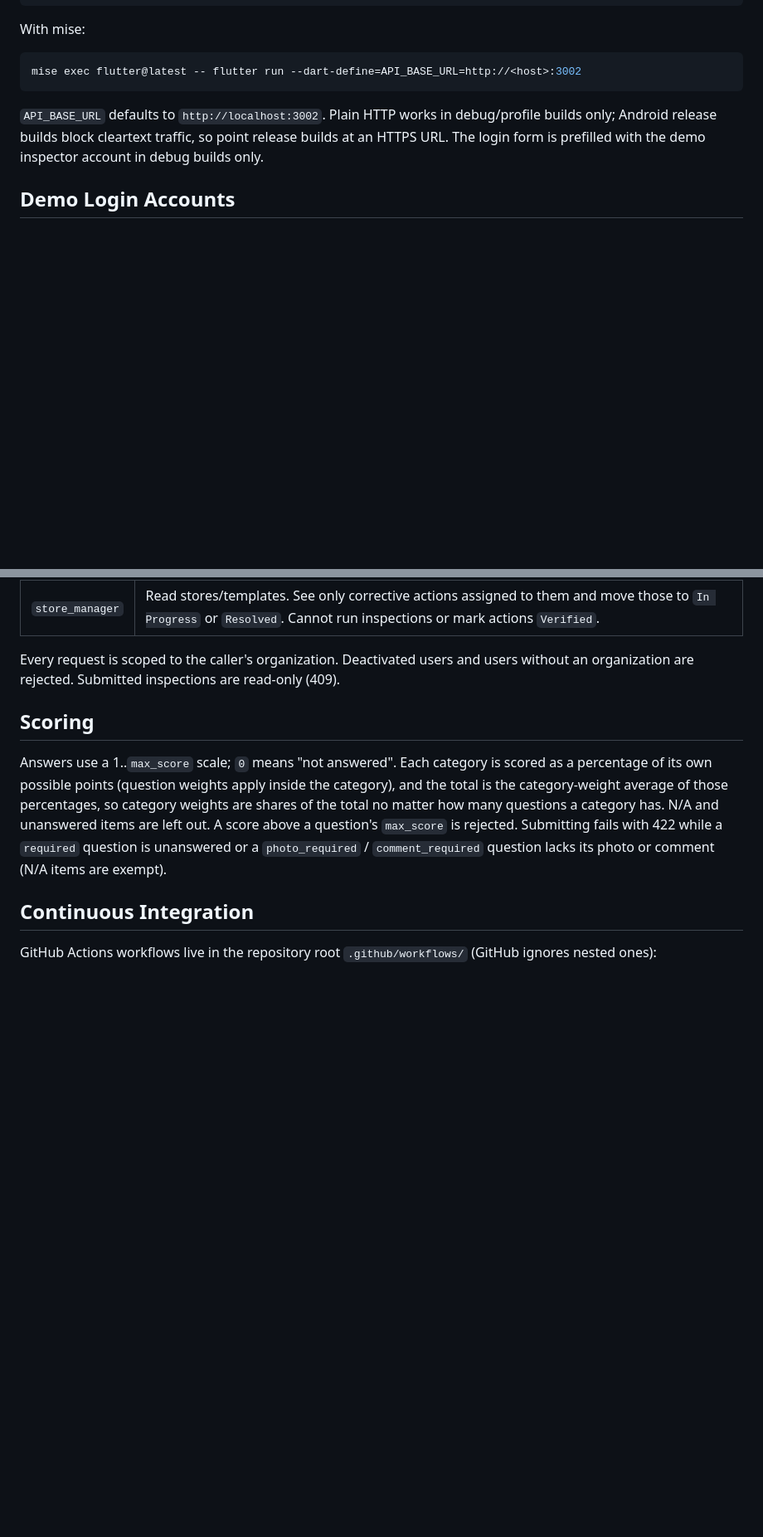
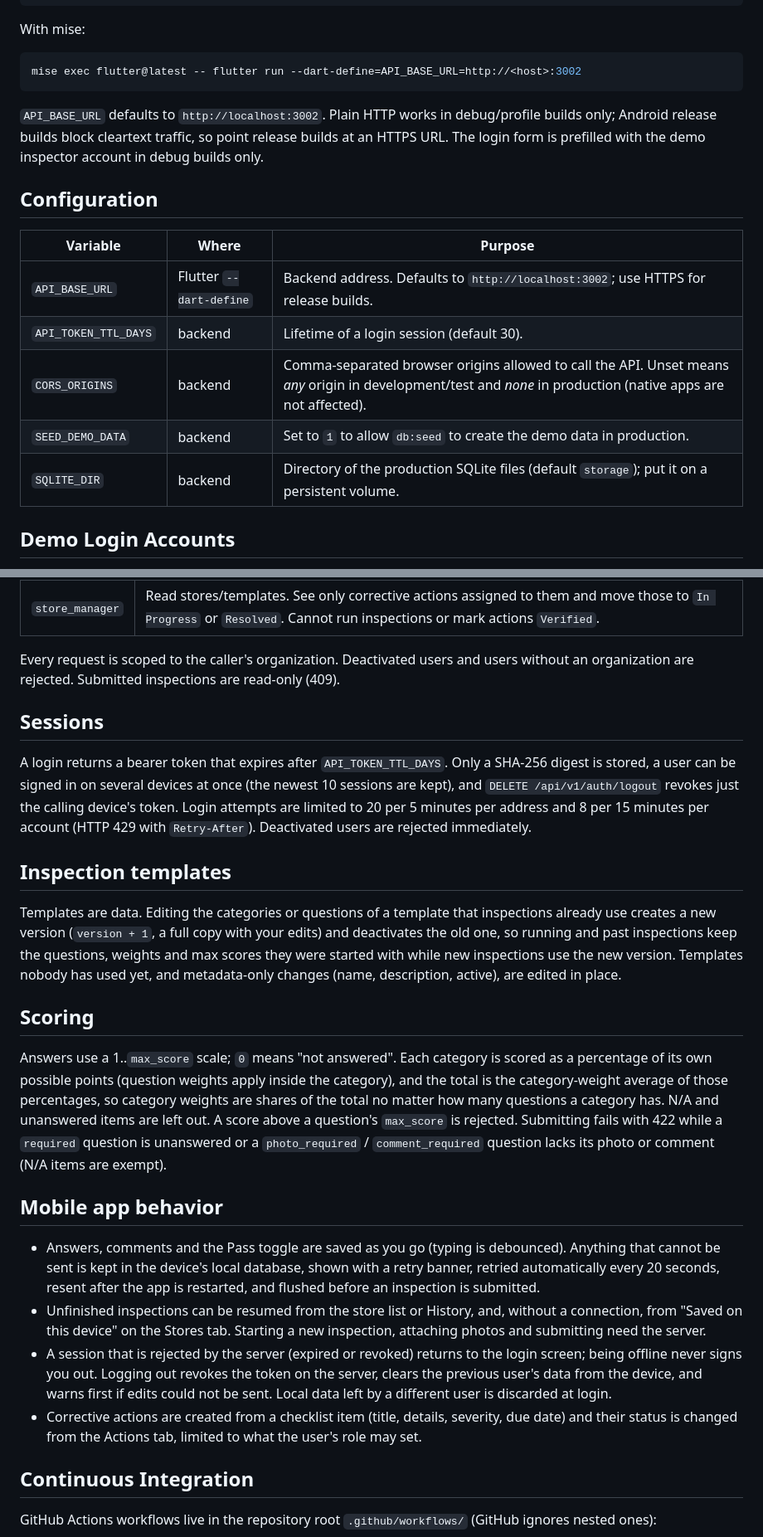
Before and after one commit to dataworkman/inspection, a Markdown page: README.md, 2 parts joined by grey strips. Shown at 83% size. GitHub-like rendering; blank space fills up the shorter version.

Commit message:
Document configuration, sessions, template versions and offline behavior
Co-Authored-By: Claude Sonnet 5 <noreply@anthropic.com>

```diff
--- a/README.md
+++ b/README.md
@@ -73,6 +74,16 @@ mise exec flutter@latest -- flutter run --dart-define=API_BASE_URL=http://<host>
 
 `API_BASE_URL` defaults to `http://localhost:3002`. Plain HTTP works in debug/profile builds only; Android release builds block cleartext traffic, so point release builds at an HTTPS URL. The login form is prefilled with the demo inspector account in debug builds only.
 
+## Configuration
+
+| Variable | Where | Purpose |
+| --- | --- | --- |
+| `API_BASE_URL` | Flutter `--dart-define` | Backend address. Defaults to `http://localhost:3002`; use HTTPS for release builds. |
+| `API_TOKEN_TTL_DAYS` | backend | Lifetime of a login session (default 30). |
+| `CORS_ORIGINS` | backend | Comma-separated browser origins allowed to call the API. Unset means *any* origin in development/test and *none* in production (native apps are not affected). |
+| `SEED_DEMO_DATA` | backend | Set to `1` to allow `db:seed` to create the demo data in production. |
+| `SQLITE_DIR` | backend | Directory of the production SQLite files (default `storage`); put it on a persistent volume. |
+
 ## Demo Login Accounts
 
 - HQ Admin: `admin@bakery-inspection.test` / `password123`
@@ -89,9 +100,24 @@ mise exec flutter@latest -- flutter run --dart-define=API_BASE_URL=http://<host>
 
 Every request is scoped to the caller's organization. Deactivated users and users without an organization are rejected. Submitted inspections are read-only (409).
 
+## Sessions
+
+A login returns a bearer token that expires after `API_TOKEN_TTL_DAYS`. Only a SHA-256 digest is stored, a user can be signed in on several devices at once (the newest 10 sessions are kept), and `DELETE /api/v1/auth/logout` revokes just the calling device's token. Login attempts are limited to 20 per 5 minutes per address and 8 per 15 minutes per account (HTTP 429 with `Retry-After`). Deactivated users are rejected immediately.
+
+## Inspection templates
+
+Templates are data. Editing the categories or questions of a template that inspections already use creates a new version (`version + 1`, a full copy with your edits) and deactivates the old one, so running and past inspections keep the questions, weights and max scores they were started with while new inspections use the new version. Templates nobody has used yet, and metadata-only changes (name, description, active), are edited in place.
+
 ## Scoring
 
 Answers use a 1..`max_score` scale; `0` means "not answered". Each category is scored as a percentage of its own possible points (question weights apply inside the category), and the total is the category-weight average of those percentages, so category weights are shares of the total no matter how many questions a category has. N/A and unanswered items are left out. A score above a question's `max_score` is rejected. Submitting fails with 422 while a `required` question is unanswered or a `photo_required` / `comment_required` question lacks its photo or comment (N/A items are exempt).
+
+## Mobile app behavior
+
+- Answers, comments and the Pass toggle are saved as you go (typing is debounced). Anything that cannot be sent is kept in the device's local database, shown with a retry banner, retried automatically every 20 seconds, resent after the app is restarted, and flushed before an inspection is submitted.
+- Unfinished inspections can be resumed from the store list or History, and, without a connection, from "Saved on this device" on the Stores tab. Starting a new inspection, attaching photos and submitting need the server.
+- A session that is rejected by the server (expired or revoked) returns to the login screen; being offline never signs you out. Logging out revokes the token on the server, clears the previous user's data from the device, and warns first if edits could not be sent. Local data left by a different user is discarded at login.
+- Corrective actions are created from a checklist item (title, details, severity, due date) and their status is changed from the Actions tab, limited to what the user's role may set.
 
 ## Continuous Integration
 
```
Also changed, not shown: other parts of README.md (+2 -1 lines).
